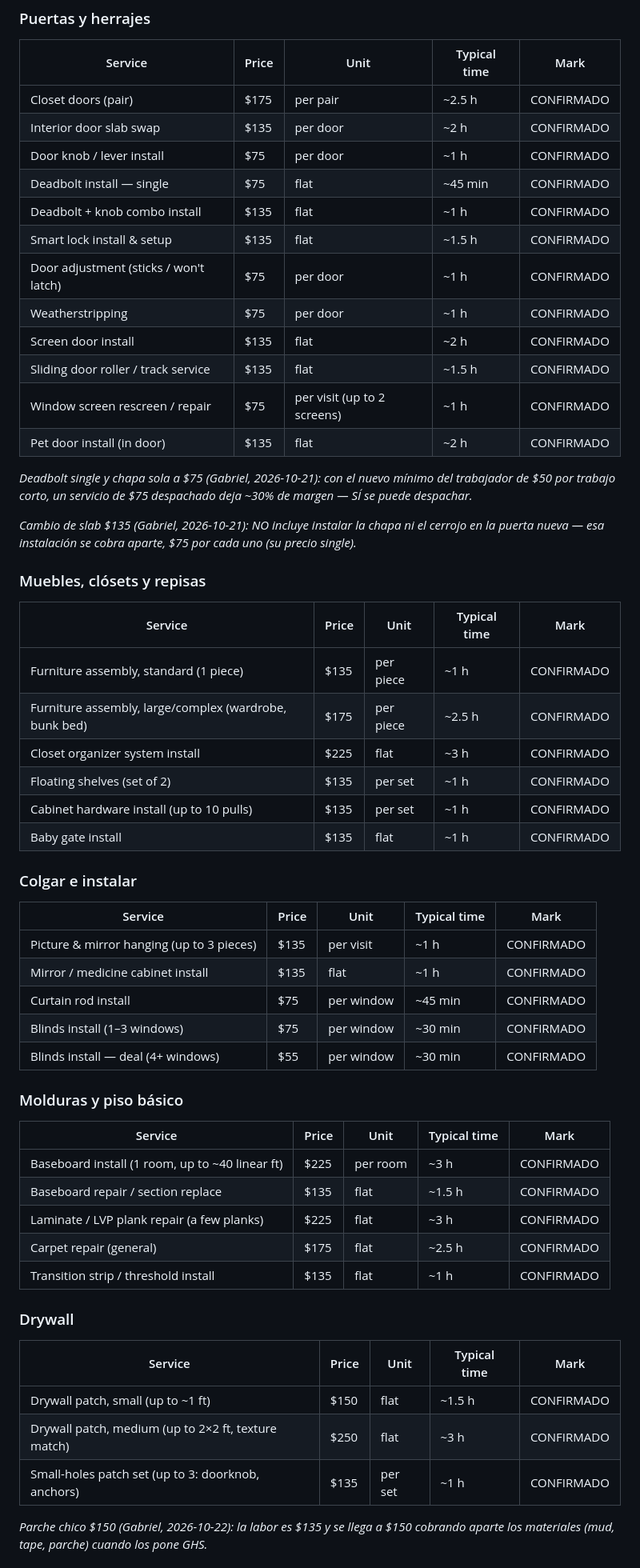
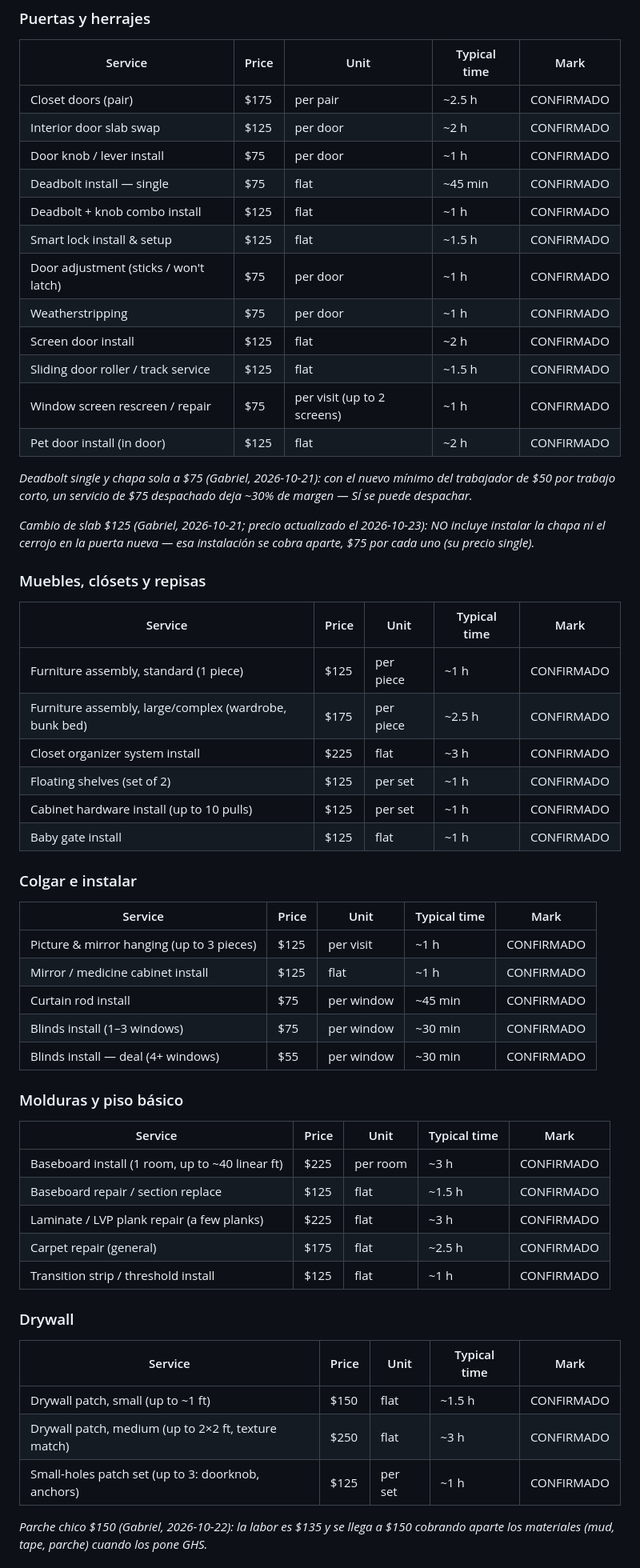
Before and after one commit to Generalhandymans/general-handyman-solutions, a Markdown page: MASTER-SERVICE-LIST.md, the part around one of its changes. Shown at 80% size. Drawn GitHub-style.

Commit message:
MASTER-SERVICE-LIST sincronizada (confirmada)

```diff
--- a/MASTER-SERVICE-LIST.md
+++ b/MASTER-SERVICE-LIST.md
@@ -59,23 +70,23 @@ queda en una y la otra solo trae una nota de referencia.
 | Service | Price | Unit | Typical time | Mark |
 |---|---|---|---|---|
 | Closet doors (pair) | $175 | per pair | ~2.5 h | CONFIRMADO |
-| Interior door slab swap | $135 | per door | ~2 h | CONFIRMADO |
+| Interior door slab swap | $125 | per door | ~2 h | CONFIRMADO |
 | Door knob / lever install | $75 | per door | ~1 h | CONFIRMADO |
 | Deadbolt install — single | $75 | flat | ~45 min | CONFIRMADO |
-| Deadbolt + knob combo install | $135 | flat | ~1 h | CONFIRMADO |
-| Smart lock install & setup | $135 | flat | ~1.5 h | CONFIRMADO |
+| Deadbolt + knob combo install | $125 | flat | ~1 h | CONFIRMADO |
+| Smart lock install & setup | $125 | flat | ~1.5 h | CONFIRMADO |
 | Door adjustment (sticks / won't latch) | $75 | per door | ~1 h | CONFIRMADO |
 | Weatherstripping | $75 | per door | ~1 h | CONFIRMADO |
-| Screen door install | $135 | flat | ~2 h | CONFIRMADO |
-| Sliding door roller / track service | $135 | flat | ~1.5 h | CONFIRMADO |
+| Screen door install | $125 | flat | ~2 h | CONFIRMADO |
+| Sliding door roller / track service | $125 | flat | ~1.5 h | CONFIRMADO |
 | Window screen rescreen / repair | $75 | per visit (up to 2 screens) | ~1 h | CONFIRMADO |
-| Pet door install (in door) | $135 | flat | ~2 h | CONFIRMADO |
+| Pet door install (in door) | $125 | flat | ~2 h | CONFIRMADO |
 
 *Deadbolt single y chapa sola a $75 (Gabriel, 2026-10-21): con el
 nuevo mínimo del trabajador de $50 por trabajo corto, un servicio de
 $75 despachado deja ~30% de margen — SÍ se puede despachar.*
 
-*Cambio de slab $135 (Gabriel, 2026-10-21): NO incluye instalar la
+*Cambio de slab $125 (Gabriel, 2026-10-21; precio actualizado el 2026-10-23): NO incluye instalar la
 chapa ni el cerrojo en la puerta nueva — esa instalación se cobra
 aparte, $75 por cada uno (su precio single).*
 
@@ -83,19 +94,19 @@ aparte, $75 por cada uno (su precio single).*
 
 | Service | Price | Unit | Typical time | Mark |
 |---|---|---|---|---|
-| Furniture assembly, standard (1 piece) | $135 | per piece | ~1 h | CONFIRMADO |
+| Furniture assembly, standard (1 piece) | $125 | per piece | ~1 h | CONFIRMADO |
 | Furniture assembly, large/complex (wardrobe, bunk bed) | $175 | per piece | ~2.5 h | CONFIRMADO |
 | Closet organizer system install | $225 | flat | ~3 h | CONFIRMADO |
-| Floating shelves (set of 2) | $135 | per set | ~1 h | CONFIRMADO |
-| Cabinet hardware install (up to 10 pulls) | $135 | per set | ~1 h | CONFIRMADO |
-| Baby gate install | $135 | flat | ~1 h | CONFIRMADO |
+| Floating shelves (set of 2) | $125 | per set | ~1 h | CONFIRMADO |
+| Cabinet hardware install (up to 10 pulls) | $125 | per set | ~1 h | CONFIRMADO |
+| Baby gate install | $125 | flat | ~1 h | CONFIRMADO |
 
 ### Colgar e instalar
 
 | Service | Price | Unit | Typical time | Mark |
 |---|---|---|---|---|
-| Picture & mirror hanging (up to 3 pieces) | $135 | per visit | ~1 h | CONFIRMADO |
-| Mirror / medicine cabinet install | $135 | flat | ~1 h | CONFIRMADO |
+| Picture & mirror hanging (up to 3 pieces) | $125 | per visit | ~1 h | CONFIRMADO |
+| Mirror / medicine cabinet install | $125 | flat | ~1 h | CONFIRMADO |
 | Curtain rod install | $75 | per window | ~45 min | CONFIRMADO |
 | Blinds install (1–3 windows) | $75 | per window | ~30 min | CONFIRMADO |
 | Blinds install — deal (4+ windows) | $55 | per window | ~30 min | CONFIRMADO |
@@ -105,10 +116,10 @@ aparte, $75 por cada uno (su precio single).*
 | Service | Price | Unit | Typical time | Mark |
 |---|---|---|---|---|
 | Baseboard install (1 room, up to ~40 linear ft) | $225 | per room | ~3 h | CONFIRMADO |
-| Baseboard repair / section replace | $135 | flat | ~1.5 h | CONFIRMADO |
+| Baseboard repair / section replace | $125 | flat | ~1.5 h | CONFIRMADO |
 | Laminate / LVP plank repair (a few planks) | $225 | flat | ~3 h | CONFIRMADO |
 | Carpet repair (general) | $175 | flat | ~2.5 h | CONFIRMADO |
-| Transition strip / threshold install | $135 | flat | ~1 h | CONFIRMADO |
+| Transition strip / threshold install | $125 | flat | ~1 h | CONFIRMADO |
 
 ### Drywall
 
@@ -116,7 +127,7 @@ aparte, $75 por cada uno (su precio single).*
 |---|---|---|---|---|
 | Drywall patch, small (up to ~1 ft) | $150 | flat | ~1.5 h | CONFIRMADO |
 | Drywall patch, medium (up to 2×2 ft, texture match) | $250 | flat | ~3 h | CONFIRMADO |
-| Small-holes patch set (up to 3: doorknob, anchors) | $135 | per set | ~1 h | CONFIRMADO |
+| Small-holes patch set (up to 3: doorknob, anchors) | $125 | per set | ~1 h | CONFIRMADO |
 
 *Parche chico $150 (Gabriel, 2026-10-22): la labor es $135 y se llega
 a $150 cobrando aparte los materiales (mud, tape, parche) cuando los
```
Also changed, not shown: other parts of MASTER-SERVICE-LIST.md (+63 -49 lines).
